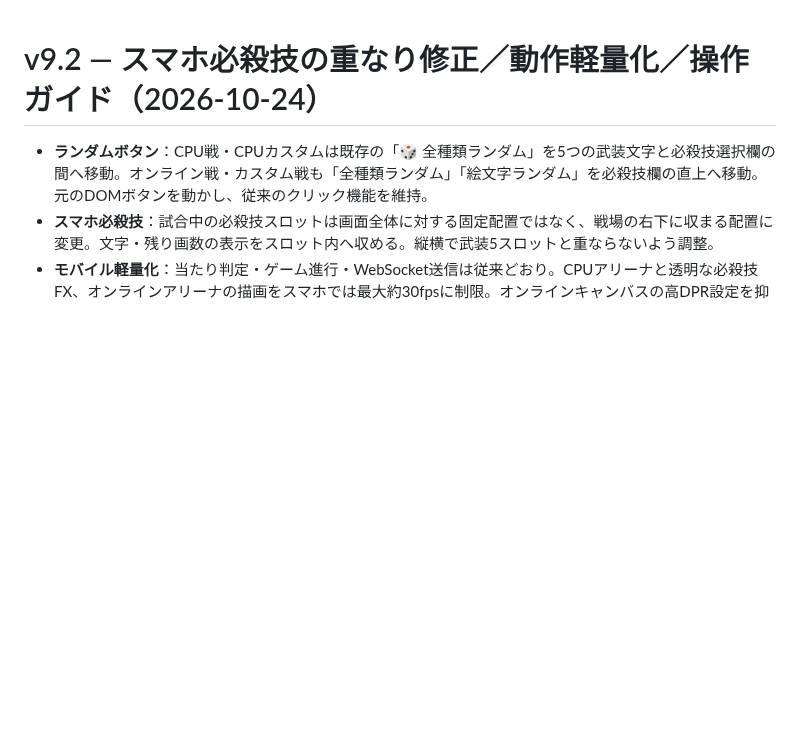
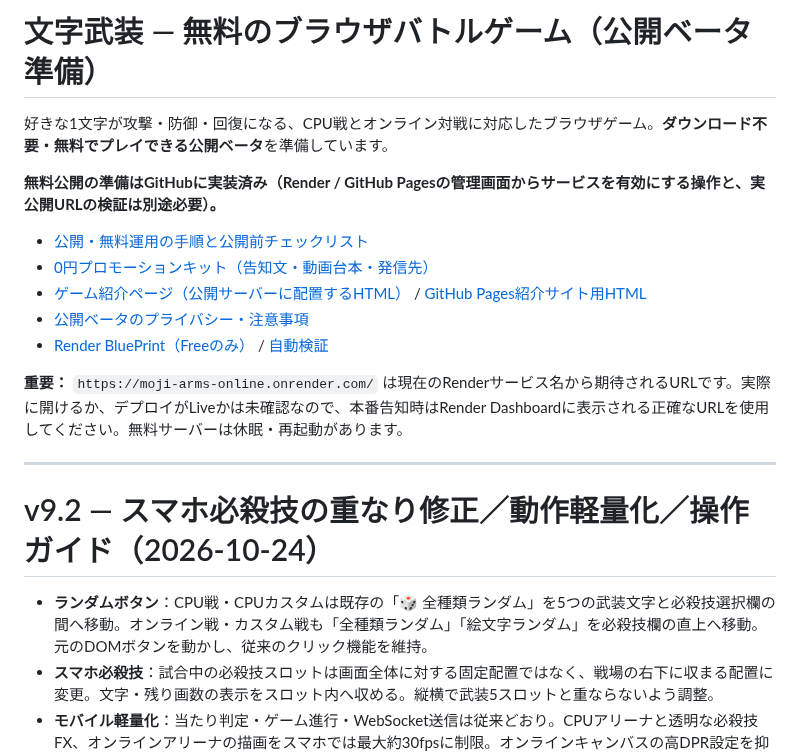
Before and after one commit to youluuz/moji-arms, a Markdown page: README.md, the part around the change. Rendered like a GitHub page; blank space fills up the shorter version.

Commit message:
Add public beta launch overview, free hosting playbook and promotion kit to repo README

```diff
--- a/README.md
+++ b/README.md
@@ -1,3 +1,19 @@
+# 文字武装 — 無料のブラウザバトルゲーム（公開ベータ準備）
+
+好きな1文字が攻撃・防御・回復になる、CPU戦とオンライン対戦に対応したブラウザゲーム。**ダウンロード不要・無料でプレイできる公開ベータ**を準備しています。
+
+**無料公開の準備はGitHubに実装済み（Render / GitHub Pagesの管理画面からサービスを有効にする操作と、実公開URLの検証は別途必要）。**
+
+- [公開・無料運用の手順と公開前チェックリスト](docs/PUBLIC_LAUNCH.md)
+- [0円プロモーションキット（告知文・動画台本・発信先）](docs/PROMOTION_KIT.md)
+- [ゲーム紹介ページ（公開サーバーに配置するHTML）](public/about.html) / [GitHub Pages紹介サイト用HTML](docs/index.html)
+- [公開ベータのプライバシー・注意事項](public/privacy.html)
+- [Render BluePrint（Freeのみ）](render.yaml) / [自動検証](.github/workflows/validate.yml)
+
+**重要：** `https://moji-arms-online.onrender.com/` は現在のRenderサービス名から期待されるURLです。実際に開けるか、デプロイがLiveかは未確認なので、本番告知時はRender Dashboardに表示される正確なURLを使用してください。無料サーバーは休眠・再起動があります。
+
+---
+
 # v9.2 — スマホ必殺技の重なり修正／動作軽量化／操作ガイド（2026-10-24）
 
 - **ランダムボタン**：CPU戦・CPUカスタムは既存の「🎲 全種類ランダム」を5つの武装文字と必殺技選択欄の間へ移動。オンライン戦・カスタム戦も「全種類ランダム」「絵文字ランダム」を必殺技欄の直上へ移動。元のDOMボタンを動かし、従来のクリック機能を維持。
```
